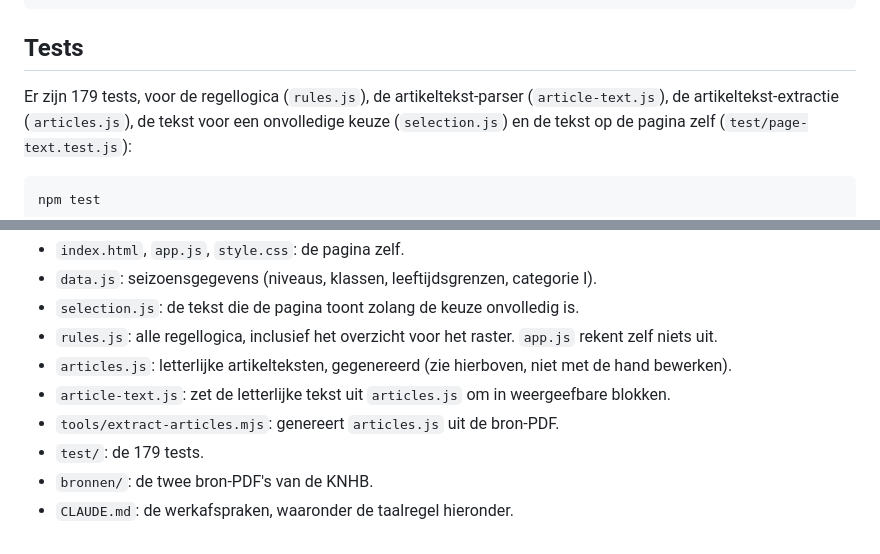
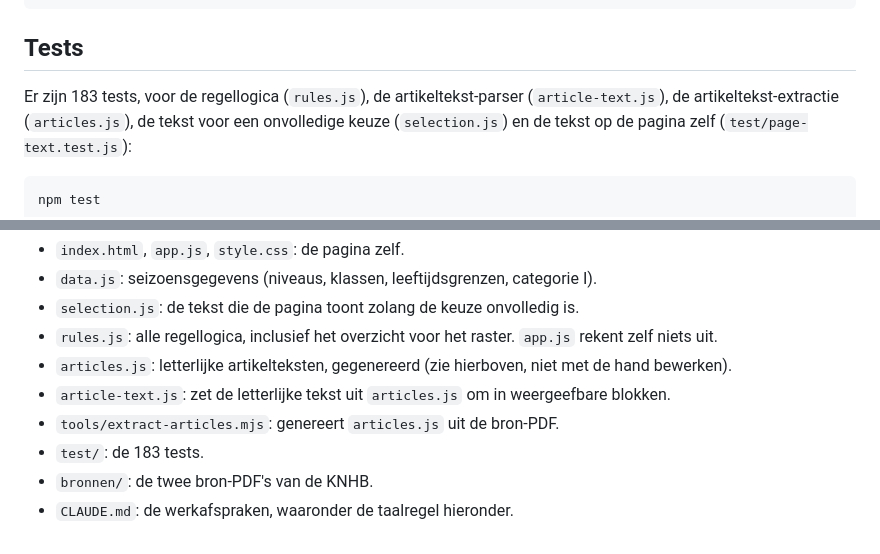
Before and after one commit to faijdherbe/invalmatrix, a Markdown page: README.md, 2 parts joined by grey strips. GitHub-like rendering.

Commit message:
docs: werk het testaantal in README bij naar 183
npm test draait nu 183 tests, README noemde nog het oude aantal van 179 op
de twee plekken waar het staat genoemd (onder Tests en onder Bestanden).

```diff
--- a/README.md
+++ b/README.md
@@ -59,7 +59,7 @@ Er is geen build-stap. Voor lokaal bekijken:
 
 ## Tests
 
-Er zijn 179 tests, voor de regellogica (`rules.js`), de artikeltekst-parser
+Er zijn 183 tests, voor de regellogica (`rules.js`), de artikeltekst-parser
 (`article-text.js`), de artikeltekst-extractie (`articles.js`), de tekst voor een onvolledige
 keuze (`selection.js`) en de tekst op de pagina zelf (`test/page-text.test.js`):
 
@@ -100,6 +100,6 @@ PDF's in `bronnen/` en draai de artikelextractie opnieuw (zie hierboven).
   bewerken).
 - `article-text.js`: zet de letterlijke tekst uit `articles.js` om in weergeefbare blokken.
 - `tools/extract-articles.mjs`: genereert `articles.js` uit de bron-PDF.
-- `test/`: de 179 tests.
+- `test/`: de 183 tests.
 - `bronnen/`: de twee bron-PDF's van de KNHB.
 - `CLAUDE.md`: de werkafspraken, waaronder de taalregel hieronder.
```
